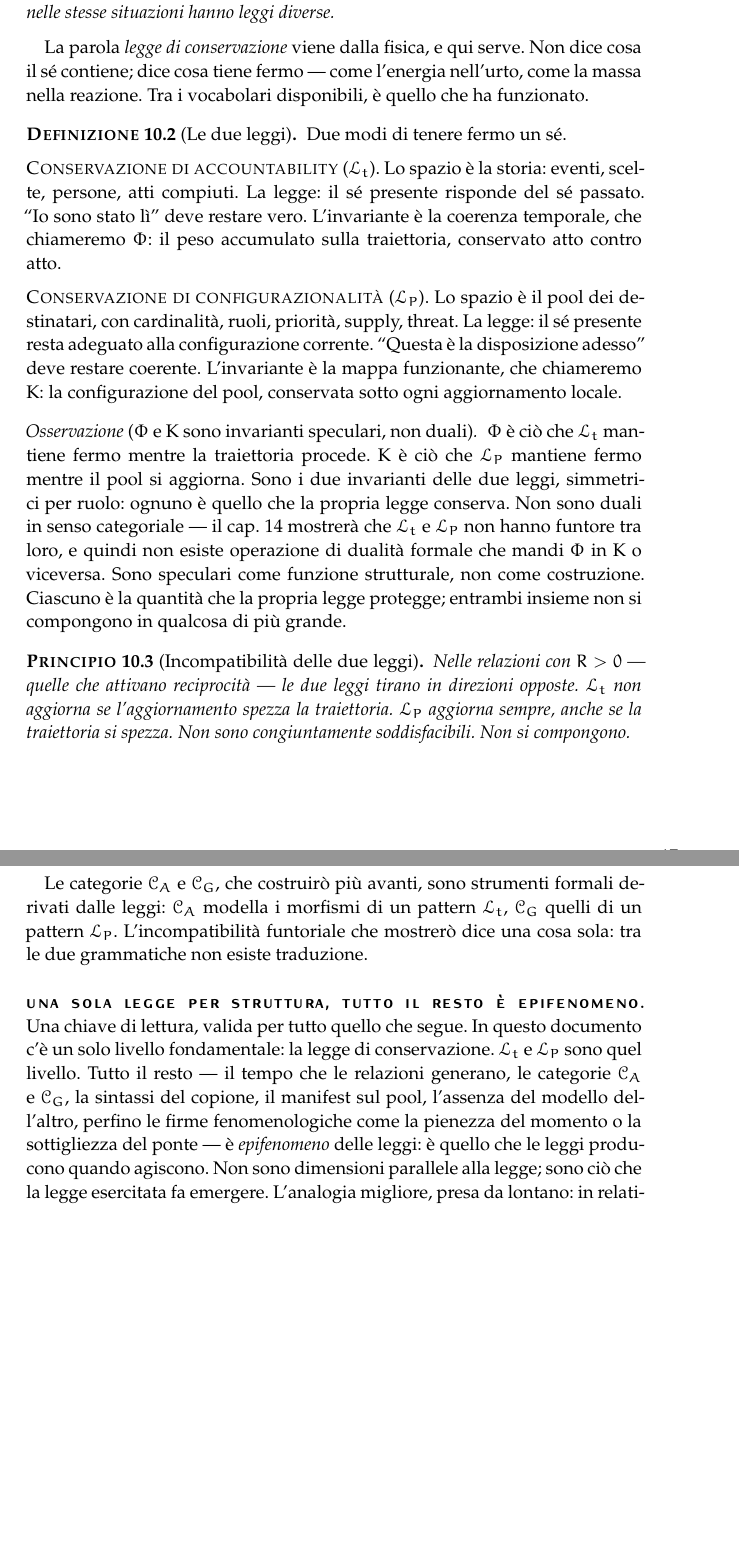
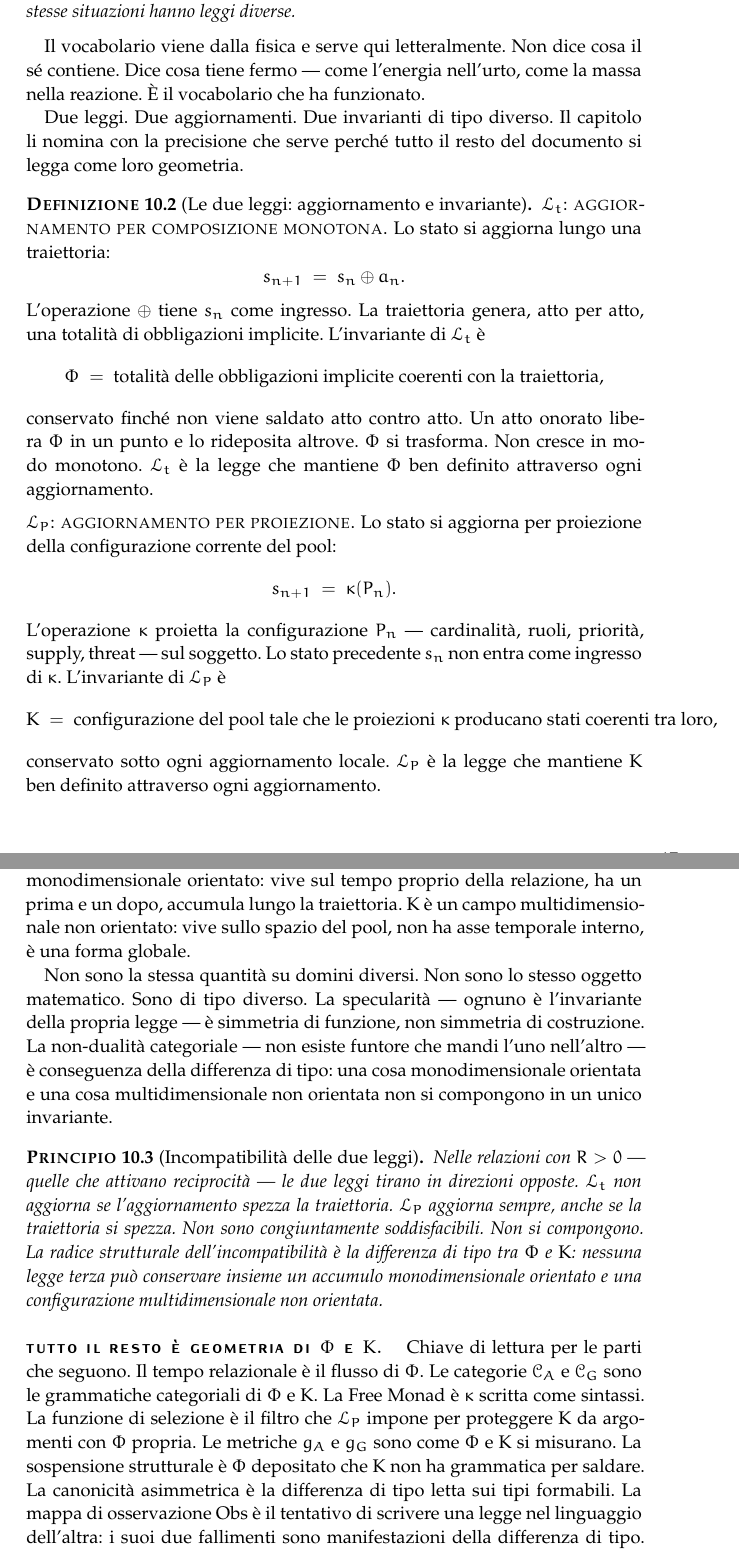
Before and after one commit to avit-io/bastasse-intendersi, a LaTeX thesis (main.tex): two parts of pages 22 and 23 of 112, joined at a grey line, cut so that both start at the same text, the shorter picture padded with empty space. Compiled offline with pdfLaTeX.

Commit message:
improve `unification`

```diff
--- a/main.tex
+++ b/main.tex
@@ -397,28 +397,45 @@ La Parte~II prova a dare un nome a quella geometria. Senza pretesa di dimostrazi
 
 \begin{principio}[Identità come legge di conservazione]
-Un sé osservato dall'esterno è ben descritto come una \emph{legge di conservazione}: una quantità che resta ferma sotto ogni aggiornamento. Soggetti che si comportano in modo incompatibile nelle stesse situazioni hanno leggi diverse.
+Un sé osservato dall'esterno è descritto da una \emph{legge di conservazione}: una quantità che resta ferma sotto ogni aggiornamento. Soggetti che si comportano in modo incompatibile nelle stesse situazioni hanno leggi diverse.
 \end{principio}
 
-La parola \emph{legge di conservazione} viene dalla fisica, e qui serve. Non dice cosa il sé contiene; dice cosa tiene fermo --- come l'energia nell'urto, come la massa nella reazione. Tra i vocabolari disponibili, è quello che ha funzionato.
+Il vocabolario viene dalla fisica e serve qui letteralmente. Non dice cosa il sé contiene. Dice cosa tiene fermo --- come l'energia nell'urto, come la massa nella reazione. È il vocabolario che ha funzionato.
 
-\begin{defn}[Le due leggi]
-Due modi di tenere fermo un sé.
+Due leggi. Due aggiornamenti. Due invarianti di tipo diverso. Il capitolo li nomina con la precisione che serve perché tutto il resto del documento si legga come loro geometria.
+
+\begin{defn}[Le due leggi: aggiornamento e invariante]
+\noindent\textsc{$\Lt$: aggiornamento per composizione monotona.} Lo stato si aggiorna lungo una traiettoria:
+\[
+s_{n+1} \;=\; s_n \oplus a_n.
+\]
+L'operazione $\oplus$ tiene $s_n$ come ingresso. La traiettoria genera, atto per atto, una totalità di obbligazioni implicite. L'invariante di $\Lt$ è
+\[
+\Phii \;=\; \text{totalità delle obbligazioni implicite coerenti con la traiettoria},
+\]
+conservato finché non viene saldato atto contro atto. Un atto onorato libera $\Phii$ in un punto e lo rideposita altrove. $\Phii$ si trasforma. Non cresce in modo monotono. $\Lt$ è la legge che mantiene $\Phii$ ben definito attraverso ogni aggiornamento.
 
 \medskip
-\noindent\textsc{Conservazione di accountability} ($\Lt$). Lo spazio è la storia: eventi, scelte, persone, atti compiuti. La legge: il sé presente risponde del sé passato. ``Io sono stato lì'' deve restare vero. L'invariante è la coerenza temporale, che chiameremo $\Phii$: il peso accumulato sulla traiettoria, conservato atto contro atto.
 
-\medskip
-\noindent\textsc{Conservazione di configurazionalità} ($\LP$). Lo spazio è il pool dei destinatari, con cardinalità, ruoli, priorità, supply, threat. La legge: il sé presente resta adeguato alla configurazione corrente. ``Questa è la disposizione adesso'' deve restare coerente. L'invariante è la mappa funzionante, che chiameremo $\Kappaa$: la configurazione del pool, conservata sotto ogni aggiornamento locale.
+\noindent\textsc{$\LP$: aggiornamento per proiezione.} Lo stato si aggiorna per proiezione della configurazione corrente del pool:
+\[
+s_{n+1} \;=\; \kappa(P_n).
+\]
+L'operazione $\kappa$ proietta la configurazione $P_n$ --- cardinalità, ruoli, priorità, supply, threat --- sul soggetto. Lo stato precedente $s_n$ non entra come ingresso di $\kappa$. L'invariante di $\LP$ è
+\[
+\Kappaa \;=\; \text{configurazione del pool tale che le proiezioni } \kappa \text{ producano stati coerenti tra loro},
+\]
+conservato sotto ogni aggiornamento locale. $\LP$ è la legge che mantiene $\Kappaa$ ben definito attraverso ogni aggiornamento.
 \end{defn}
 
-\begin{oss}[$\Phii$ e $\Kappaa$ sono invarianti speculari, non duali]
-$\Phii$ è ciò che $\Lt$ mantiene fermo mentre la traiettoria procede. $\Kappaa$ è ciò che $\LP$ mantiene fermo mentre il pool si aggiorna. Sono i due invarianti delle due leggi, simmetrici per ruolo: ognuno è quello che la propria legge conserva. Non sono duali in senso categoriale --- il cap.~14 mostrerà che $\Lt$ e $\LP$ non hanno funtore tra loro, e quindi non esiste operazione di dualità formale che mandi $\Phii$ in $\Kappaa$ o viceversa. Sono speculari come funzione strutturale, non come costruzione. Ciascuno è la quantità che la propria legge protegge; entrambi insieme non si compongono in qualcosa di più grande.
+\begin{oss}[$\Phii$ e $\Kappaa$ sono di tipo diverso]
+Il punto del capitolo. $\Phii$ è un campo monodimensionale orientato: vive sul tempo proprio della relazione, ha un prima e un dopo, accumula lungo la traiettoria. $\Kappaa$ è un campo multidimensionale non orientato: vive sullo spazio del pool, non ha asse temporale interno, è una forma globale.
+
+Non sono la stessa quantità su domini diversi. Non sono lo stesso oggetto matematico. Sono di tipo diverso. La specularità --- ognuno è l'invariante della propria legge --- è simmetria di funzione, non simmetria di costruzione. La non-dualità categoriale --- non esiste funtore che mandi l'uno nell'altro --- è conseguenza della differenza di tipo: una cosa monodimensionale orientata e una cosa multidimensionale non orientata non si compongono in un unico invariante.
 \end{oss}
 
 \begin{principio}[Incompatibilità delle due leggi]
-Nelle relazioni con $R > 0$ --- quelle che attivano reciprocità --- le due leggi tirano in direzioni opposte. $\Lt$ non aggiorna se l'aggiornamento spezza la traiettoria. $\LP$ aggiorna sempre, anche se la traiettoria si spezza. Non sono congiuntamente soddisfacibili. Non si compongono.
+Nelle relazioni con $R > 0$ --- quelle che attivano reciprocità --- le due leggi tirano in direzioni opposte. $\Lt$ non aggiorna se l'aggiornamento spezza la traiettoria. $\LP$ aggiorna sempre, anche se la traiettoria si spezza. Non sono congiuntamente soddisfacibili. Non si compongono. La radice strutturale dell'incompatibilità è la differenza di tipo tra $\Phii$ e $\Kappaa$: nessuna legge terza può conservare insieme un accumulo monodimensionale orientato e una configurazione multidimensionale non orientata.
 \end{principio}
 
-Le categorie $\CA$ e $\CG$, che costruirò più avanti, sono strumenti formali derivati dalle leggi: $\CA$ modella i morfismi di un pattern $\Lt$, $\CG$ quelli di un pattern $\LP$. L'incompatibilità funtoriale che mostrerò dice una cosa sola: tra le due grammatiche non esiste traduzione.
+\paragraph{Tutto il resto è geometria di $\Phii$ e $\Kappaa$.} Chiave di lettura per le parti che seguono. Il tempo relazionale è il flusso di $\Phii$. Le categorie $\CA$ e $\CG$ sono le grammatiche categoriali di $\Phii$ e $\Kappaa$. La Free Monad è $\kappa$ scritta come sintassi. La funzione di selezione è il filtro che $\LP$ impone per proteggere $\Kappaa$ da argomenti con $\Phii$ propria. Le metriche $\gA$ e $\gG$ sono come $\Phii$ e $\Kappaa$ si misurano. La sospensione strutturale è $\Phii$ depositato che $\Kappaa$ non ha grammatica per saldare. La canonicità asimmetrica è la differenza di tipo letta sui tipi formabili. La mappa di osservazione $\Obs$ è il tentativo di scrivere una legge nel linguaggio dell'altra: i suoi due fallimenti sono manifestazioni della differenza di tipo. Nessuno di questi è livello indipendente. Sono ciò che le leggi producono quando agiscono. Cambia la legge, cambia tutto in blocco. L'analogia, presa da lontano: in relatività generale il tempo non è un asse indipendente che precede la struttura del campo --- emerge dalla curvatura. Qui è lo stesso. Le leggi sono il campo. Il resto è metrica.
 
-\paragraph{Una sola legge per struttura, tutto il resto è epifenomeno.} Una chiave di lettura, valida per tutto quello che segue. In questo documento c'è un solo livello fondamentale: la legge di conservazione. $\Lt$ e $\LP$ sono quel livello. Tutto il resto --- il tempo che le relazioni generano, le categorie $\CA$ e $\CG$, la sintassi del copione, il manifest sul pool, l'assenza del modello dell'altro, perfino le firme fenomenologiche come la pienezza del momento o la sottigliezza del ponte --- è \emph{epifenomeno} delle leggi: è quello che le leggi producono quando agiscono. Non sono dimensioni parallele alla legge; sono ciò che la legge esercitata fa emergere. L'analogia migliore, presa da lontano: in relatività generale il tempo non è un asse indipendente che precede la struttura del campo --- emerge dalla curvatura, e gli osservatori dentro il campo misurano il loro tempo proprio come conseguenza della struttura, non come dato a sé. Qui è lo stesso. Cambia la legge, cambiano tutti gli epifenomeni di colpo. Il prossimo capitolo deriva il primo e più immediato di questi epifenomeni --- il tempo che la relazione genera.
```
Also changed, not shown: main.tex (31 more changed lines).
